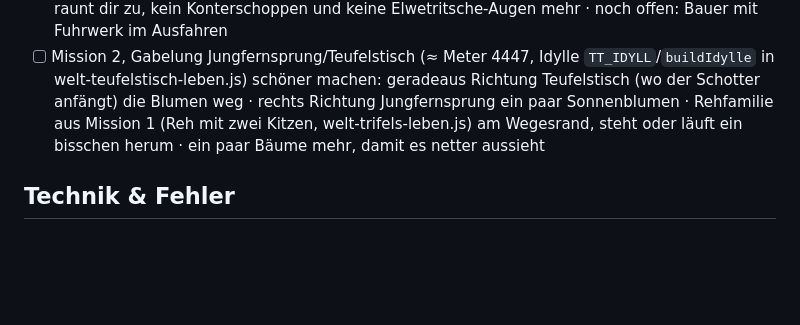
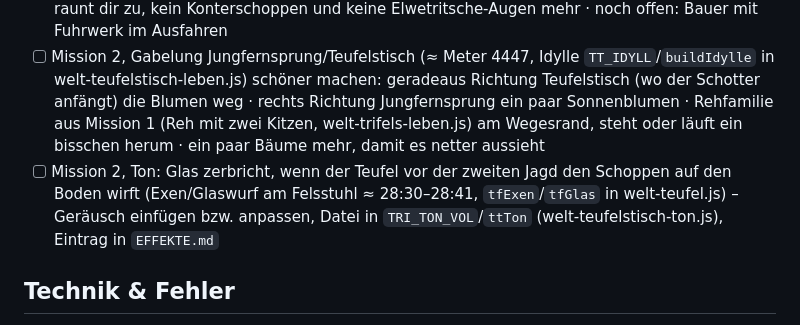
Before and after one commit to philippsbecker96-cmyk/kalmitduell-, a Markdown page: TODO.md, the part around the change. Drawn GitHub-style; blank space fills up the shorter version.

Commit message:
TODO: Mission 2, Ton für das zerbrechende Glas, wenn der Teufel vor der zweiten Jagd den Schoppen wirft
Co-Authored-By: Claude Opus 5.5 <noreply@anthropic.com>

```diff
--- a/TODO.md
+++ b/TODO.md
@@ -30,6 +30,7 @@ Größere Punkte später in die passende Datei umziehen (`PLAENE.md`, `KAMPAGNE.
 - [ ] Mission 2, Anfangsszene im Gasthaus selbst im Spiel testen (28.10.): Countdown bis 0:44 drinnen (Raum, Deko Elwetritsche/Fuchs/Geweihe, Haltungen beim Sitzen, Trinken, schlafender Gast, Kamera-Einstellungen, Sprechblasen), Augen der Elwetritsche zucken am Ende, 0:44–0:53 Tür von außen mit winkendem Wirt und Flug zu dir, Tafel bei 0:53, Friedels Rest-Erzählung 1:19/1:29, Gedicht danach – Änderungen danach committen und pushen
 - [ ] Mission 2 nach dem ersten Test nachgebessert (28.10.), selbst prüfen: Teufel sitzt wieder am Tisch vor Runde 1 (bis ≈ 18:00) und steht in Runde 2 am Felsstuhl, Kamera nach vorn auf Exen, Glaswurf, Platte, Sprung (≈ 28:30–28:46); erschöpfter Teufel sitzt auf dem Weg statt darin, Kamera weiter weg (ab ≈ 34:32), Thema erst nach dem Blick zurück; Gasthaus: neue Totale, Schulterblick ohne Verdecken, Wirt mit Schoppen, Wirt winkt vor der Tür (0:26–0:35), Anzeigen erst ab 0:35; Lobby-Schalter Intervalle/Profil (Standard aus); Tafel nach dem Gasthaus Platzhalter – danach committen und pushen · Nachtrag: Totale im Gasthaus erhöht von vorn (Wirt frei hinter dem Tresen); Lagerszene nur noch 2 Sprüche (Bratwurst, „so schwer war’s doch net“), alles 5 s früher und vor der Ende-Tafel · Nachtrag 2: Anfangsszene gekürzt (Halt 26 s): ihr sitzt am Tisch, Wirt rät zum Talweg statt am Teufelstisch vorbei, Friedel winkt ab und raunt dir zu, kein Konterschoppen und keine Elwetritsche-Augen mehr · noch offen: Bauer mit Fuhrwerk im Ausfahren
 - [ ] Mission 2, Gabelung Jungfernsprung/Teufelstisch (≈ Meter 4447, Idylle `TT_IDYLL`/`buildIdylle` in welt-teufelstisch-leben.js) schöner machen: geradeaus Richtung Teufelstisch (wo der Schotter anfängt) die Blumen weg · rechts Richtung Jungfernsprung ein paar Sonnenblumen · Rehfamilie aus Mission 1 (Reh mit zwei Kitzen, welt-trifels-leben.js) am Wegesrand, steht oder läuft ein bisschen herum · ein paar Bäume mehr, damit es netter aussieht
+- [ ] Mission 2, Ton: Glas zerbricht, wenn der Teufel vor der zweiten Jagd den Schoppen auf den Boden wirft (Exen/Glaswurf am Felsstuhl ≈ 28:30–28:41, `tfExen`/`tfGlas` in welt-teufel.js) – Geräusch einfügen bzw. anpassen, Datei in `TRI_TON_VOL`/`ttTon` (welt-teufelstisch-ton.js), Eintrag in `EFFEKTE.md`
 
 ## Technik & Fehler
 - [ ] Drehende Räder testen (28.10.): Speichen und Ventil am Rennrad, Holzspeichen in der Kampagne, Wischscheibe ab 12 km/h (voll ab 25), keine rückwärts laufenden Speichen, Lobby-Vorschau, andere Radler in der Südpfalz, Friedel; Werte in `RAD` (figuren.js)
```
